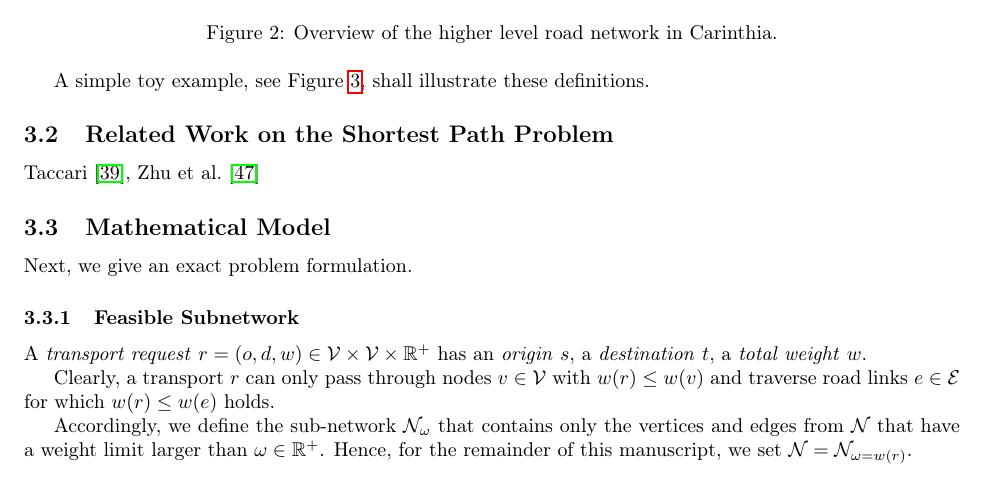
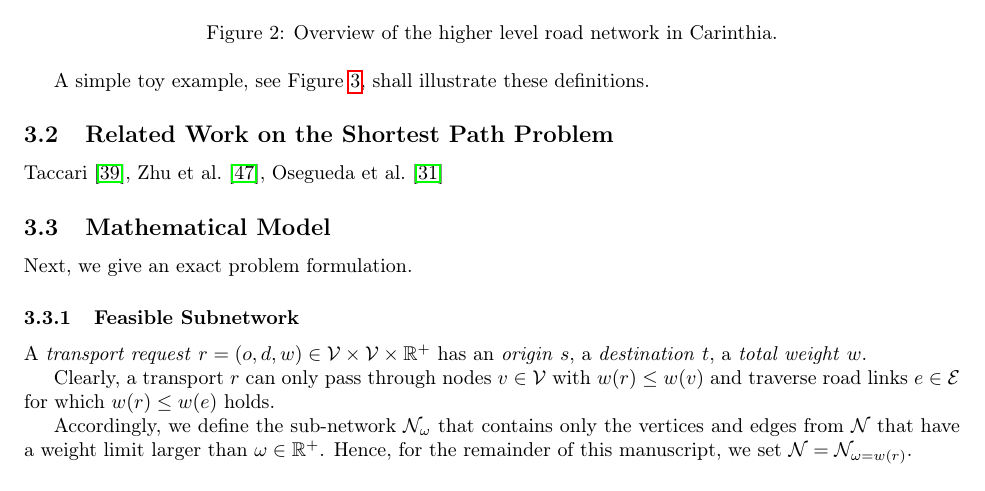
Before and after one commit to AAU-P-L/BridgeCapacitiesManuscript, a LaTeX paper (manuscript/main.tex, which reads manuscript/sec3_Model.tex): part of page 5 of 10, cut so that both start at the same text. Compiled offline with pdfLaTeX.

Commit message:
Update_Model

```diff
--- a/manuscript/sec3_Model.tex
+++ b/manuscript/sec3_Model.tex
@@ -57,7 +57,7 @@ A simple toy example, see Figure \ref{fig_toy_example_1}, shall illustrate these
 
 \subsection{Related Work on the Shortest Path Problem}
 
-\citet{TACCARI2016122, zhu2014vehicle}
+\citet{TACCARI2016122, zhu2014vehicle, Osegueda.1999}
 
 \subsection{Mathematical Model}
 
```
